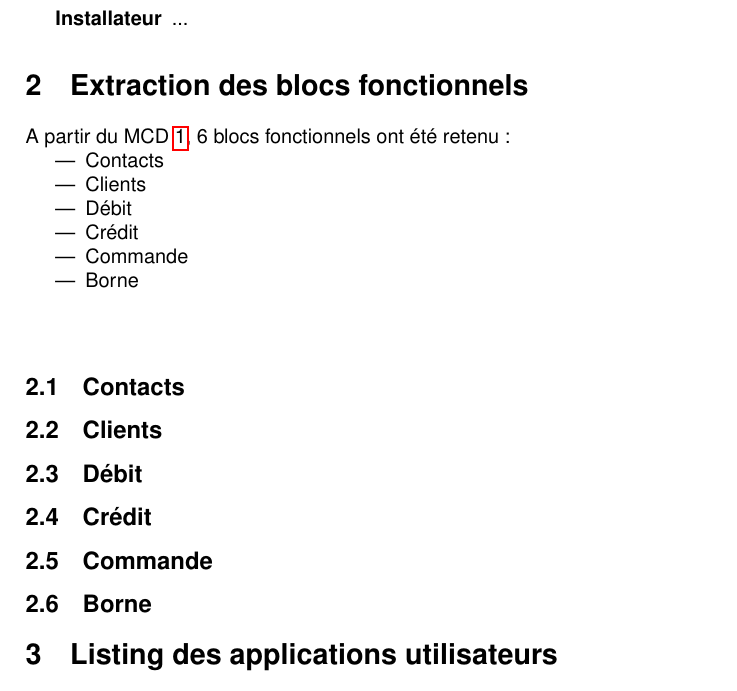
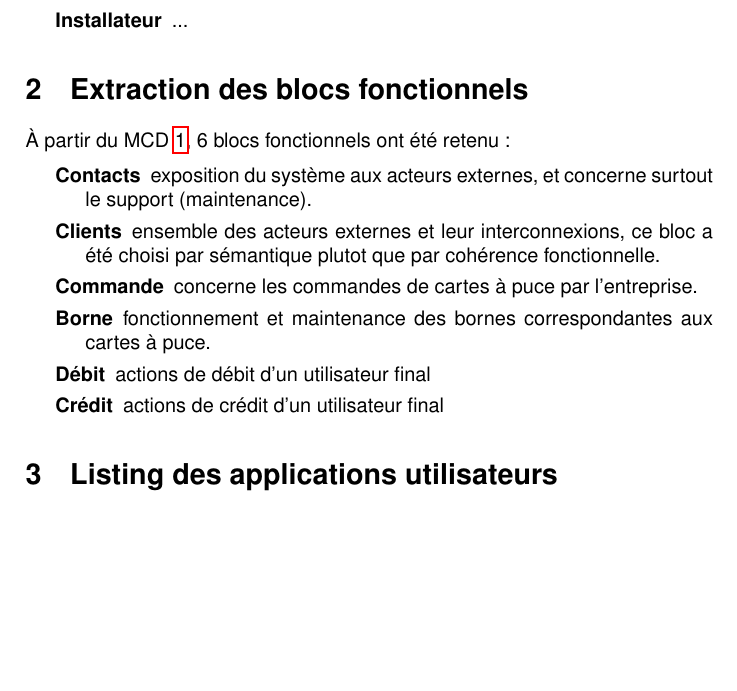
Before and after one commit to TurpIF/pdc1, a LaTeX document (Architecture applicative/archi_app.tex): part of page 5 of 13, cut so that both start at the same text, the shorter picture padded with empty space. Compiled offline with pdfLaTeX.

Commit message:
Détail des blocs fonctionnels

```diff
--- a/Architecture applicative/archi_app.tex
+++ b/Architecture applicative/archi_app.tex
@@ -38,36 +38,20 @@ Les objets métiers utilisés dans la solution sont les suivants : \\
 \end{description}
 
 \section{Extraction des blocs fonctionnels}
-A partir du MCD \ref{fig:mcd}, 6 blocs fonctionnels ont été retenu :
-\begin{itemize}
-  \item Contacts
-  \item Clients
-  \item Débit
-  \item Crédit
-  \item Commande
-  \item Borne
-\end{itemize}
-~\\
 
-% TODO dire comment les BF ont été obtenu
+À partir du MCD \ref{fig:mcd}, 6 blocs fonctionnels ont été retenu :
 
-\subsection{Contacts}
-% TODO commentaire
-
-\subsection{Clients}
-% TODO commentaire
-
-\subsection{Débit}
-% TODO commentaire
-
-\subsection{Crédit}
-% TODO commentaire
-
-\subsection{Commande}
-% TODO commentaire
-
-\subsection{Borne}
-% TODO commentaire
+\begin{description}
+  \item[Contacts] exposition du système aux acteurs externes, et concerne
+    surtout le support (maintenance).
+  \item[Clients] ensemble des acteurs externes et leur interconnexions, ce bloc
+    a été choisi par sémantique plutot que par cohérence fonctionnelle.
+  \item[Commande] concerne les commandes de cartes à puce par l'entreprise.
+  \item[Borne] fonctionnement et maintenance des bornes correspondantes aux
+    cartes à puce.
+  \item[Débit] actions de débit d'un utilisateur final
+  \item[Crédit] actions de crédit d'un utilisateur final
+\end{description}
 
 \section{Listing des applications utilisateurs}
 Le découpage applicatif le plus pertinent est un découpage par type de client.
```
Also changed, not shown: Architecture applicative/archi_app.pdf.
